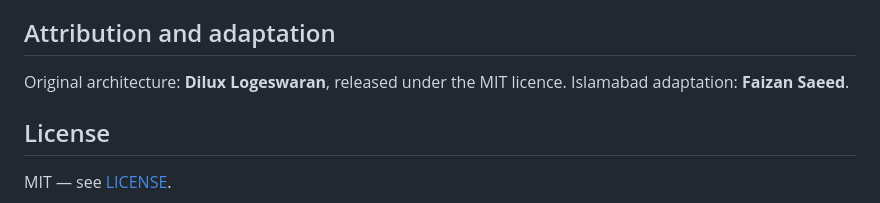
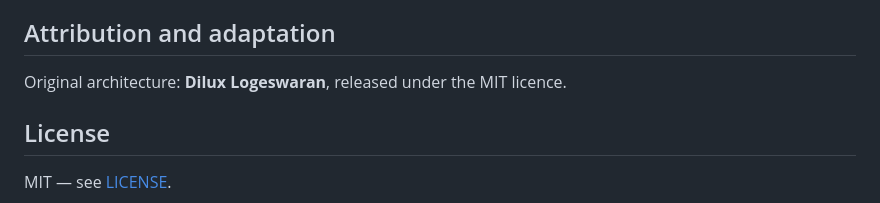
Before and after one commit to FaizanSaeedV/Islamabad_3d_Urban_Intelligence_Dashboard, a Markdown page: README.md, the part around the change. GitHub-like rendering.

Commit message:
Update attribution section in README
Removed attribution for Islamabad adaptation.

```diff
--- a/README.md
+++ b/README.md
@@ -170,7 +170,6 @@ Integration of Sentinel-2 land cover classification, photogrammetric 3D Tiles, r
 ## Attribution and adaptation
 
 Original architecture: **Dilux Logeswaran**, released under the MIT licence.
-Islamabad adaptation: **Faizan Saeed**.
 
 ## License
 
```
